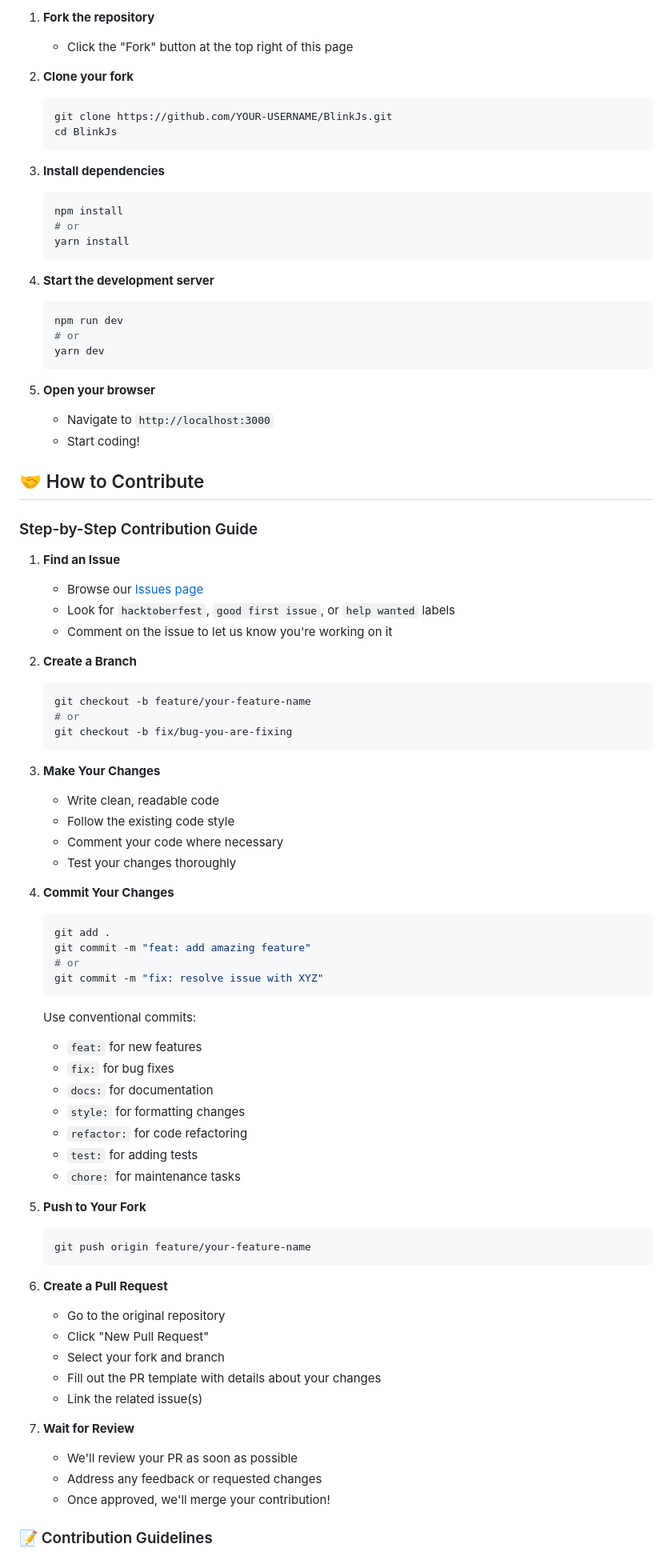
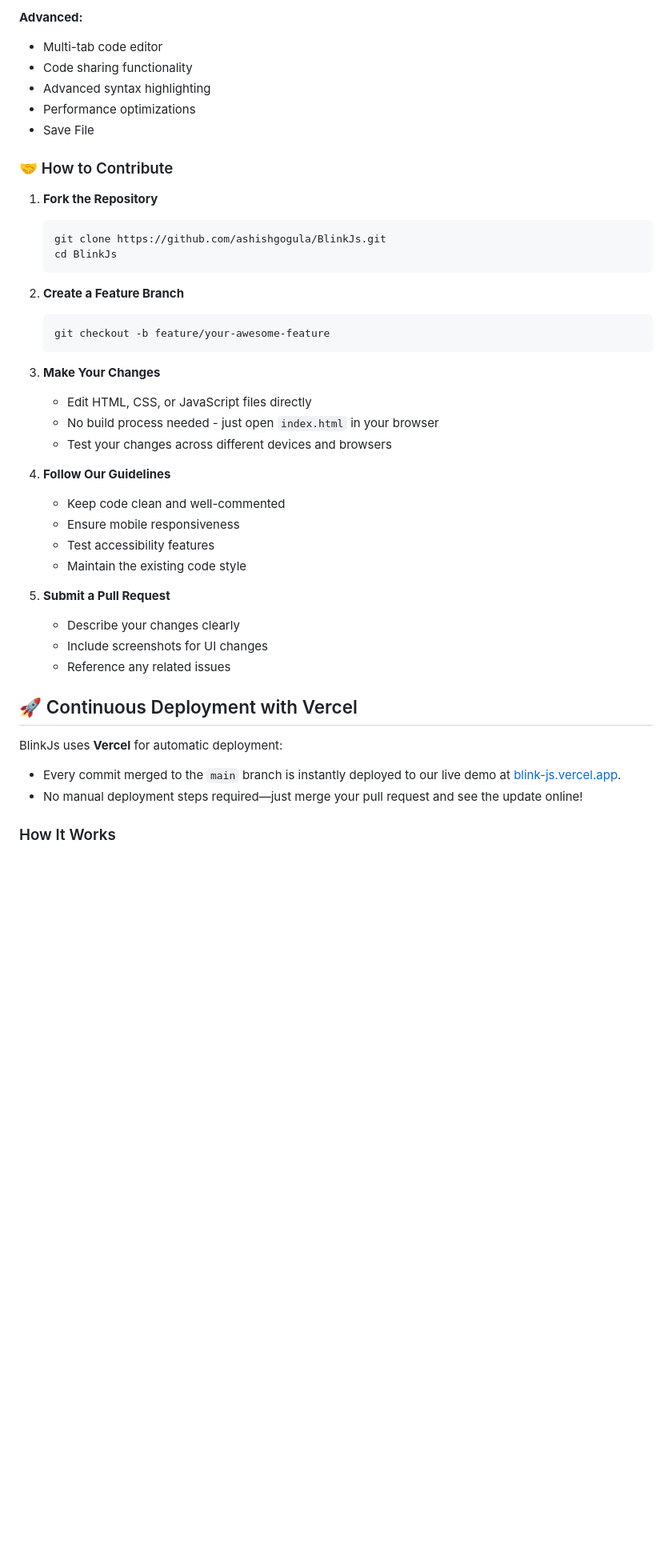
Before and after one commit to ashishgogula/BlinkJs, a Markdown page: README.md, the part around one of its changes. Shown at 80% size. GitHub-like rendering; blank space fills up the shorter version.

````diff
--- a/README.md
+++ b/README.md
@@ -73,86 +82,46 @@ Check out our [Issues page](https://github.com/ashishgogula/BlinkJs/issues) for:
 
-1. **Fork the repository**
-   - Click the "Fork" button at the top right of this page
+**Advanced:**
+- Multi-tab code editor
+- Code sharing functionality
+- Advanced syntax highlighting
+- Performance optimizations
+- Save File
 
-2. **Clone your fork**
+### 🤝 How to Contribute
+
+1. **Fork the Repository**
    ```bash
-   git clone https://github.com/YOUR-USERNAME/BlinkJs.git
+   git clone https://github.com/ashishgogula/BlinkJs.git
    cd BlinkJs
    ```
 
-3. **Install dependencies**
+2. **Create a Feature Branch**
    ```bash
-   npm install
-   # or
-   yarn install
-   ```
-
-4. **Start the development server**
-   ```bash
-   npm run dev
-   # or
-   yarn dev
-   ```
-
-5. **Open your browser**
-   - Navigate to `http://localhost:3000`
-   - Start coding!
-
-## 🤝 How to Contribute
-
-### Step-by-Step Contribution Guide
-
-1. **Find an Issue**
-   - Browse our [Issues page](https://github.com/ashishgogula/BlinkJs/issues)
-   - Look for `hacktoberfest`, `good first issue`, or `help wanted` labels
-   - Comment on the issue to let us know you're working on it
-
-2. **Create a Branch**
-   ```bash
-   git checkout -b feature/your-feature-name
-   # or
-   git checkout -b fix/bug-you-are-fixing
+   git checkout -b feature/your-awesome-feature
    ```
 
 3. **Make Your Changes**
-   - Write clean, readable code
-   - Follow the existing code style
-   - Comment your code where necessary
-   - Test your changes thoroughly
+   - Edit HTML, CSS, or JavaScript files directly
+   - No build process needed - just open `index.html` in your browser
+   - Test your changes across different devices and browsers
 
-4. **Commit Your Changes**
-   ```bash
-   git add .
-   git commit -m "feat: add amazing feature"
-   # or
-   git commit -m "fix: resolve issue with XYZ"
-   ```
+4. **Follow Our Guidelines**
+   - Keep code clean and well-commented
+   - Ensure mobile responsiveness
+   - Test accessibility features
+   - Maintain the existing code style
 
-   Use conventional commits:
-   - `feat:` for new features
-   - `fix:` for bug fixes
-   - `docs:` for documentation
-   - `style:` for formatting changes
-   - `refactor:` for code refactoring
-   - `test:` for adding tests
-   - `chore:` for maintenance tasks
+5. **Submit a Pull Request**
+   - Describe your changes clearly
+   - Include screenshots for UI changes
+   - Reference any related issues
 
-5. **Push to Your Fork**
-   ```bash
-   git push origin feature/your-feature-name
-   ```
+## 🚀 Continuous Deployment with Vercel
 
-6. **Create a Pull Request**
-   - Go to the original repository
-   - Click "New Pull Request"
-   - Select your fork and branch
-   - Fill out the PR template with details about your changes
-   - Link the related issue(s)
+BlinkJs uses **Vercel** for automatic deployment:
 
-7. **Wait for Review**
-   - We'll review your PR as soon as possible
-   - Address any feedback or requested changes
-   - Once approved, we'll merge your contribution!
+- Every commit merged to the `main` branch is instantly deployed to our live demo at [blink-js.vercel.app](https://blink-js.vercel.app).
+- No manual deployment steps required—just merge your pull request and see the update online!
 
-### 📝 Contribution Guidelines
+### How It Works
 
````
Also changed, not shown: other parts of README.md (+53 -80 lines).
